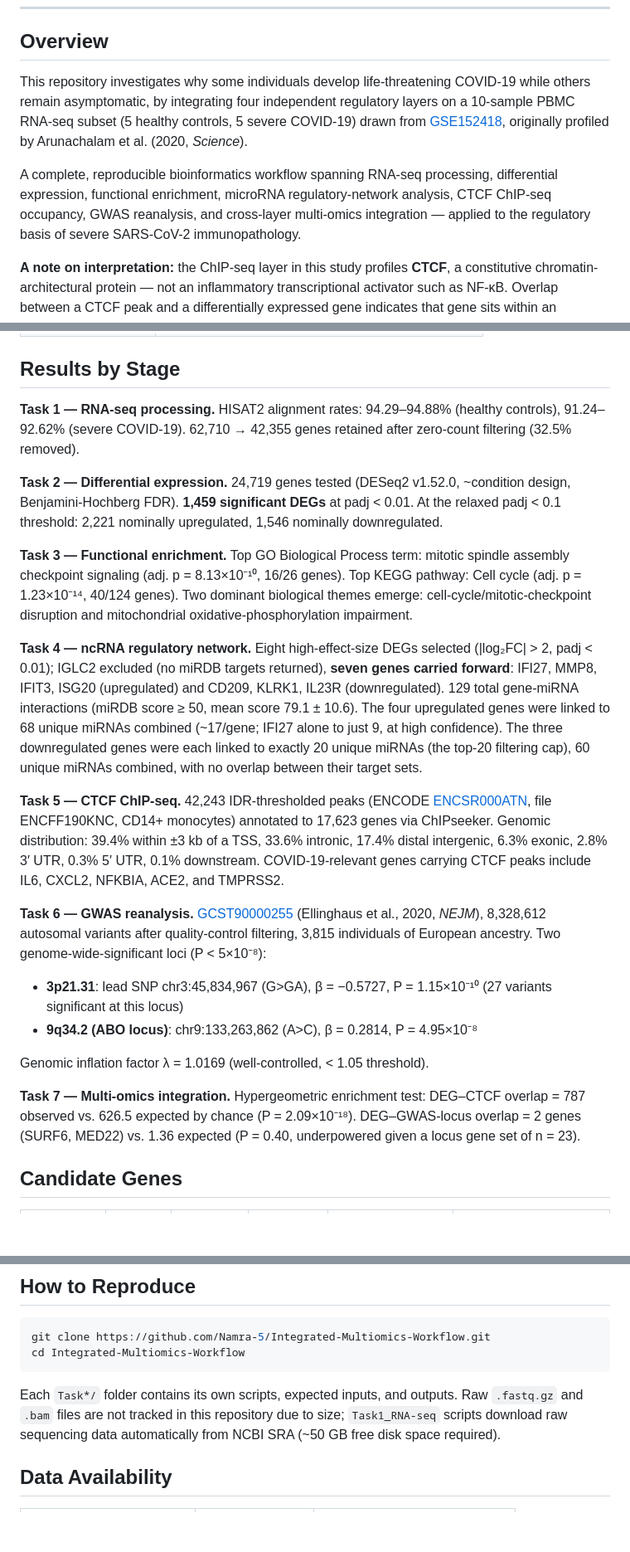
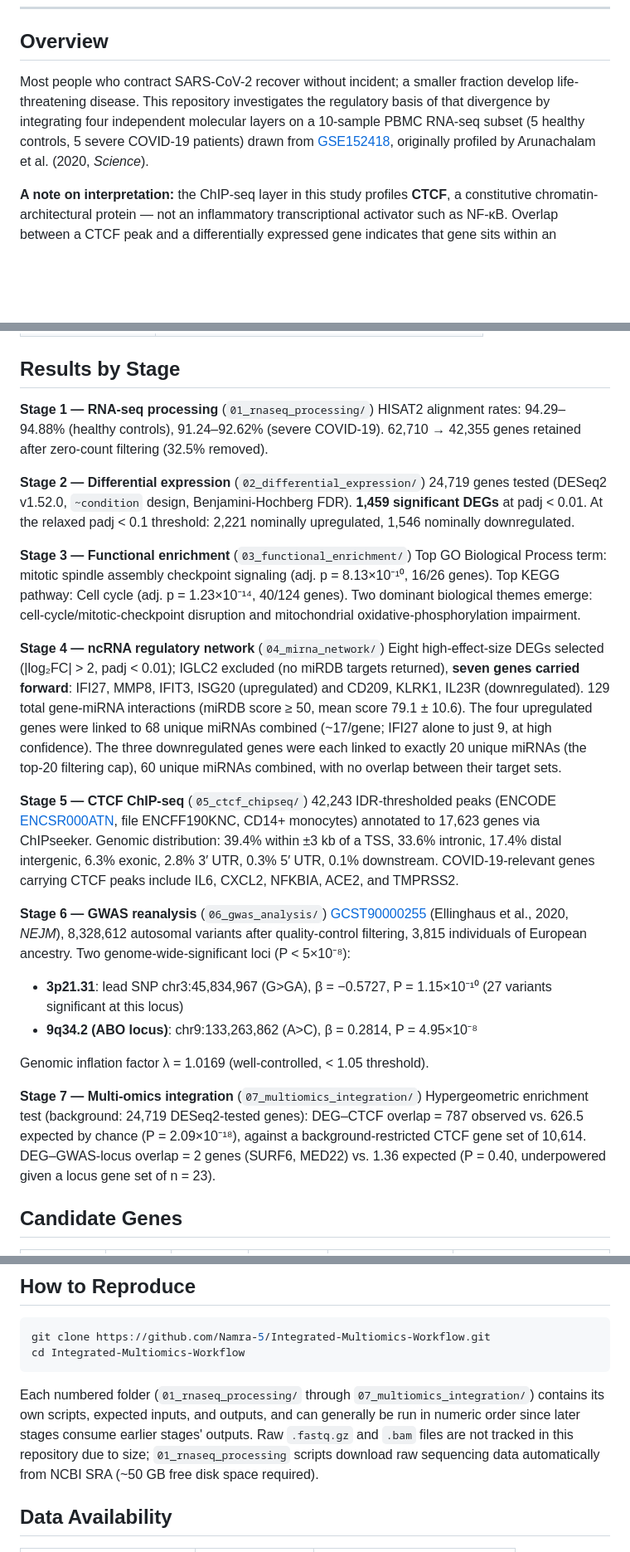
Before and after one commit to Namra-5/Integrated-Multiomics-Workflow, a Markdown page: README.md, 3 parts joined by grey strips. Shown at 83% size. Rendered like a GitHub page; blank space fills up the shorter version.

````diff
--- a/README.md
+++ b/README.md
@@ -33,9 +34,7 @@ School of Interdisciplinary Engineering and Sciences (SINES), National Universit
 
 ## Overview
 
-This repository investigates why some individuals develop life-threatening COVID-19 while others remain asymptomatic, by integrating four independent regulatory layers on a 10-sample PBMC RNA-seq subset (5 healthy controls, 5 severe COVID-19) drawn from [GSE152418](https://www.ncbi.nlm.nih.gov/geo/query/acc.cgi?acc=GSE152418), originally profiled by Arunachalam et al. (2020, *Science*).
-
-A complete, reproducible bioinformatics workflow spanning RNA-seq processing, differential expression, functional enrichment, microRNA regulatory-network analysis, CTCF ChIP-seq occupancy, GWAS reanalysis, and cross-layer multi-omics integration — applied to the regulatory basis of severe SARS-CoV-2 immunopathology.
+Most people who contract SARS-CoV-2 recover without incident; a smaller fraction develop life-threatening disease. This repository investigates the regulatory basis of that divergence by integrating four independent molecular layers on a 10-sample PBMC RNA-seq subset (5 healthy controls, 5 severe COVID-19 patients) drawn from [GSE152418](https://www.ncbi.nlm.nih.gov/geo/query/acc.cgi?acc=GSE152418), originally profiled by Arunachalam et al. (2020, *Science*).
 
 **A note on interpretation:** the ChIP-seq layer in this study profiles **CTCF**, a constitutive chromatin-architectural protein — not an inflammatory transcriptional activator such as NF-κB. Overlap between a CTCF peak and a differentially expressed gene indicates that gene sits within an architecturally organized chromatin domain; it is not, by itself, evidence that CTCF drives the observed expression change. This distinction is discussed explicitly in the paper's Discussion and Limitations sections and is preserved throughout this repository.
 
@@ -109,30 +173,30 @@ Integrated-Multiomics-Workflow/
 
 ## Results by Stage
 
-**Task 1 — RNA-seq processing.**
+**Stage 1 — RNA-seq processing** (`01_rnaseq_processing/`)
 HISAT2 alignment rates: 94.29–94.88% (healthy controls), 91.24–92.62% (severe COVID-19). 62,710 → 42,355 genes retained after zero-count filtering (32.5% removed).
 
-**Task 2 — Differential expression.**
-24,719 genes tested (DESeq2 v1.52.0, ~condition design, Benjamini-Hochberg FDR). **1,459 significant DEGs** at padj < 0.01. At the relaxed padj < 0.1 threshold: 2,221 nominally upregulated, 1,546 nominally downregulated.
+**Stage 2 — Differential expression** (`02_differential_expression/`)
+24,719 genes tested (DESeq2 v1.52.0, `~condition` design, Benjamini-Hochberg FDR). **1,459 significant DEGs** at padj < 0.01. At the relaxed padj < 0.1 threshold: 2,221 nominally upregulated, 1,546 nominally downregulated.
 
-**Task 3 — Functional enrichment.**
+**Stage 3 — Functional enrichment** (`03_functional_enrichment/`)
 Top GO Biological Process term: mitotic spindle assembly checkpoint signaling (adj. p = 8.13×10⁻¹⁰, 16/26 genes). Top KEGG pathway: Cell cycle (adj. p = 1.23×10⁻¹⁴, 40/124 genes). Two dominant biological themes emerge: cell-cycle/mitotic-checkpoint disruption and mitochondrial oxidative-phosphorylation impairment.
 
-**Task 4 — ncRNA regulatory network.**
+**Stage 4 — ncRNA regulatory network** (`04_mirna_network/`)
 Eight high-effect-size DEGs selected (|log₂FC| > 2, padj < 0.01); IGLC2 excluded (no miRDB targets returned), **seven genes carried forward**: IFI27, MMP8, IFIT3, ISG20 (upregulated) and CD209, KLRK1, IL23R (downregulated). 129 total gene-miRNA interactions (miRDB score ≥ 50, mean score 79.1 ± 10.6). The four upregulated genes were linked to 68 unique miRNAs combined (~17/gene; IFI27 alone to just 9, at high confidence). The three downregulated genes were each linked to exactly 20 unique miRNAs (the top-20 filtering cap), 60 unique miRNAs combined, with no overlap between their target sets.
 
-**Task 5 — CTCF ChIP-seq.**
+**Stage 5 — CTCF ChIP-seq** (`05_ctcf_chipseq/`)
 42,243 IDR-thresholded peaks (ENCODE [ENCSR000ATN](https://www.encodeproject.org/experiments/ENCSR000ATN/), file ENCFF190KNC, CD14+ monocytes) annotated to 17,623 genes via ChIPseeker. Genomic distribution: 39.4% within ±3 kb of a TSS, 33.6% intronic, 17.4% distal intergenic, 6.3% exonic, 2.8% 3′ UTR, 0.3% 5′ UTR, 0.1% downstream. COVID-19-relevant genes carrying CTCF peaks include IL6, CXCL2, NFKBIA, ACE2, and TMPRSS2.
 
-**Task 6 — GWAS reanalysis.**
+**Stage 6 — GWAS reanalysis** (`06_gwas_analysis/`)
 [GCST90000255](https://www.ebi.ac.uk/gwas/studies/GCST90000255) (Ellinghaus et al., 2020, *NEJM*), 8,328,612 autosomal variants after quality-control filtering, 3,815 individuals of European ancestry. Two genome-wide-significant loci (P < 5×10⁻⁸):
 - **3p21.31**: lead SNP chr3:45,834,967 (G>GA), β = −0.5727, P = 1.15×10⁻¹⁰ (27 variants significant at this locus)
 - **9q34.2 (ABO locus)**: chr9:133,263,862 (A>C), β = 0.2814, P = 4.95×10⁻⁸
 
 Genomic inflation factor λ = 1.0169 (well-controlled, < 1.05 threshold).
 
-**Task 7 — Multi-omics integration.**
-Hypergeometric enrichment test: DEG–CTCF overlap = 787 observed vs. 626.5 expected by chance (P = 2.09×10⁻¹⁸).<!-- maintenance note: reconcile this expected value against the Venn diagram's CTCF-circle total before final publication --> DEG–GWAS-locus overlap = 2 genes (SURF6, MED22) vs. 1.36 expected (P = 0.40, underpowered given a locus gene set of n = 23).
+**Stage 7 — Multi-omics integration** (`07_multiomics_integration/`)
+Hypergeometric enrichment test (background: 24,719 DESeq2-tested genes): DEG–CTCF overlap = 787 observed vs. 626.5 expected by chance (P = 2.09×10⁻¹⁸), against a background-restricted CTCF gene set of 10,614. DEG–GWAS-locus overlap = 2 genes (SURF6, MED22) vs. 1.36 expected (P = 0.40, underpowered given a locus gene set of n = 23).
 
 ## Candidate Genes
 
@@ -172,7 +236,7 @@ git clone https://github.com/Namra-5/Integrated-Multiomics-Workflow.git
 cd Integrated-Multiomics-Workflow
 ```
 
-Each `Task*/` folder contains its own scripts, expected inputs, and outputs. Raw `.fastq.gz` and `.bam` files are not tracked in this repository due to size; `Task1_RNA-seq` scripts download raw sequencing data automatically from NCBI SRA (~50 GB free disk space required).
+Each numbered folder (`01_rnaseq_processing/` through `07_multiomics_integration/`) contains its own scripts, expected inputs, and outputs, and can generally be run in numeric order since later stages consume earlier stages' outputs. Raw `.fastq.gz` and `.bam` files are not tracked in this repository due to size; `01_rnaseq_processing` scripts download raw sequencing data automatically from NCBI SRA (~50 GB free disk space required).
 
 ## Data Availability
 
````
Also changed, not shown: other parts of README.md (+103 -37 lines).
